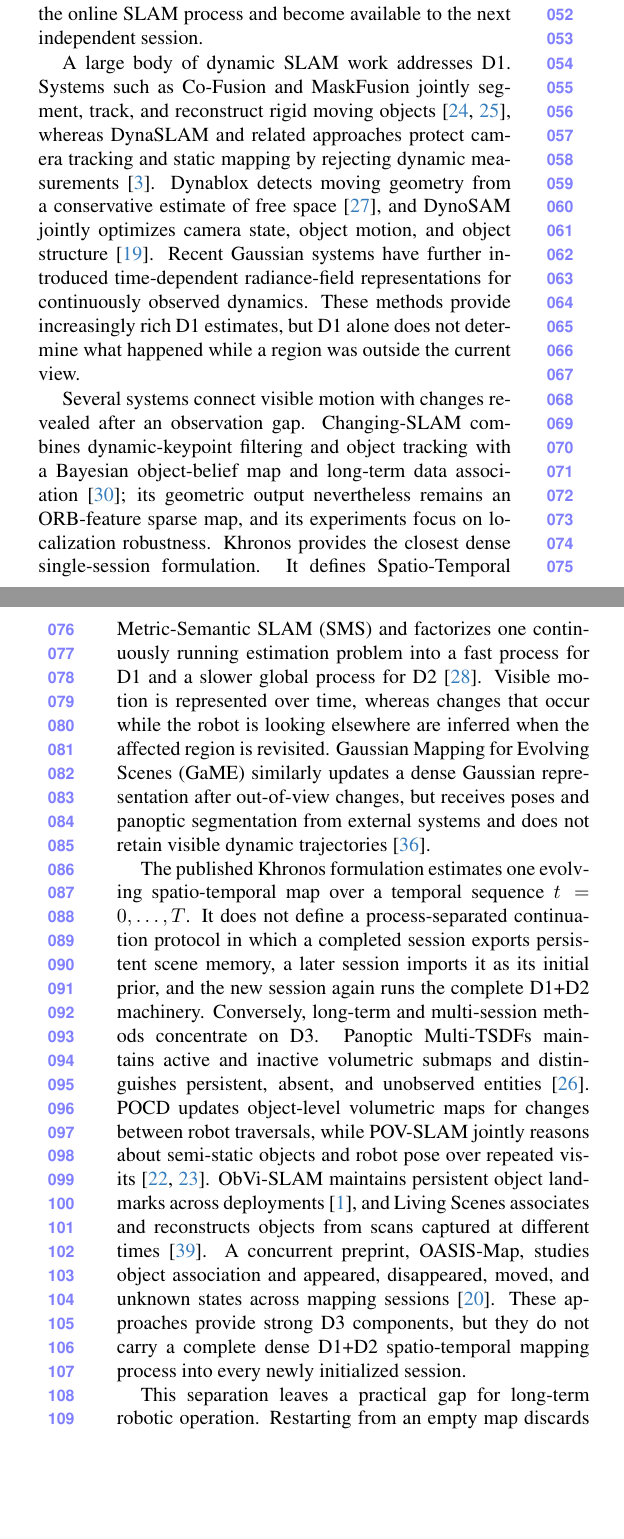
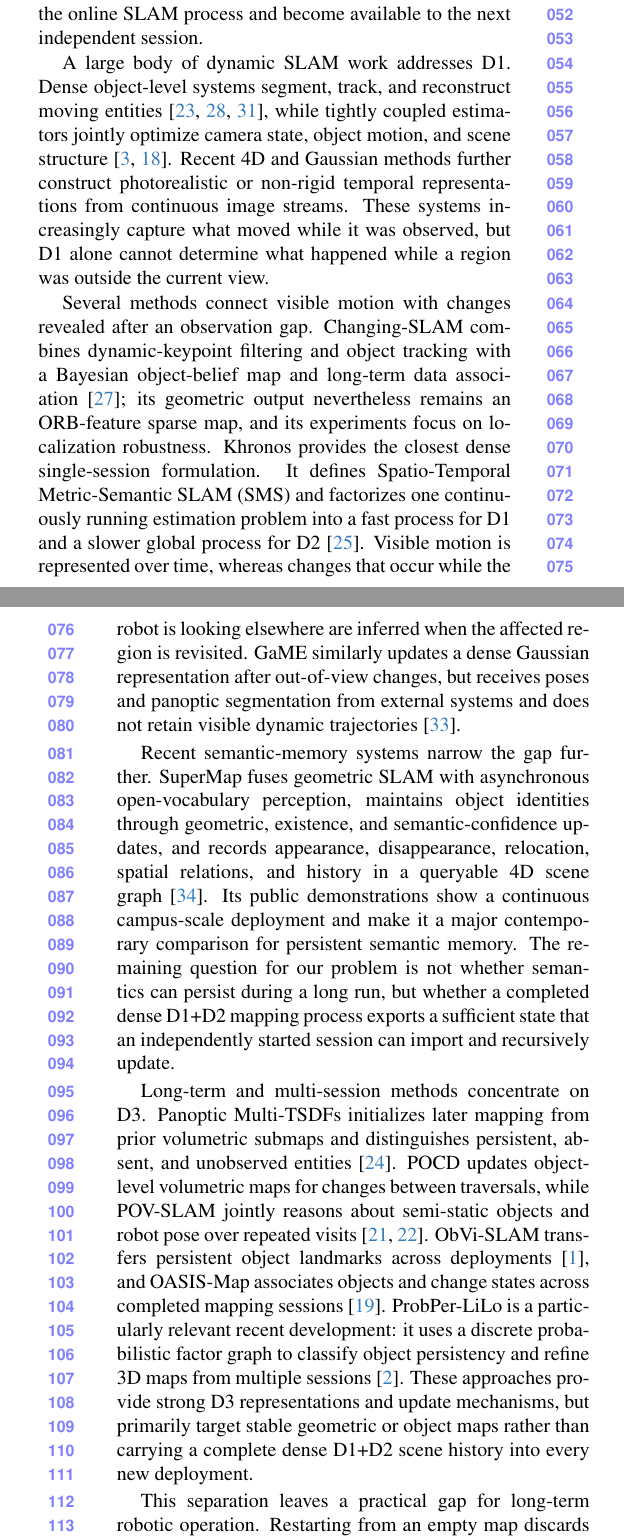
Before and after one commit to giltchcity/myncv---rpsl---daicma, a LaTeX paper (manuscript/main.tex, which reads manuscript/sec/1_intro.tex): two parts of the columns of pages 1 and 2 of 6, joined at a grey line, cut so that both start at the same text, the shorter picture padded with empty space. Compiled offline with pdfLaTeX.

Commit message:
Update introduction after broad dynamic mapping search

```diff
--- a/manuscript/sec/1_intro.tex
+++ b/manuscript/sec/1_intro.tex
@@ -36,20 +36,16 @@ persistence requirement to this same scene reasoning: the distinction among
 persistent, absent, unobserved, and new content must survive termination of the
 online SLAM process and become available to the next independent session.
 
-A large body of dynamic SLAM work addresses D1. Systems such as Co-Fusion and
-MaskFusion jointly segment, track, and reconstruct rigid moving
-objects~\cite{runz2017cofusion,runz2018maskfusion}, whereas DynaSLAM and related
-approaches protect camera tracking and static mapping by rejecting dynamic
-measurements~\cite{bescos2018dynaslam}. Dynablox detects moving geometry from a
-conservative estimate of free space~\cite{schmid2023dynablox}, and DynoSAM
-jointly optimizes camera state, object motion, and object
-structure~\cite{morris2025dynosam}. Recent Gaussian systems have further
-introduced time-dependent radiance-field representations for continuously
-observed dynamics. These methods provide increasingly rich D1 estimates, but D1
-alone does not determine what happened while a region was outside the current
-view.
+A large body of dynamic SLAM work addresses D1. Dense object-level systems
+segment, track, and reconstruct moving entities~\cite{runz2017cofusion,xu2019midfusion,strecke2019emfusion},
+while tightly coupled estimators jointly optimize camera state, object motion,
+and scene structure~\cite{bescos2021dynaslam2,morris2025dynosam}. Recent 4D and
+Gaussian methods further construct photorealistic or non-rigid temporal
+representations from continuous image streams. These systems increasingly
+capture what moved while it was observed, but D1 alone cannot determine what
+happened while a region was outside the current view.
 
-Several systems connect visible motion with changes revealed after an
+Several methods connect visible motion with changes revealed after an
 observation gap. Changing-SLAM combines dynamic-keypoint filtering and object
 tracking with a Bayesian object-belief map and long-term data
 association~\cite{soares2023changing}; its geometric output nevertheless remains
@@ -59,31 +55,37 @@ Spatio-Temporal Metric-Semantic SLAM (SMS) and factorizes one continuously
 running estimation problem into a fast process for D1 and a slower global
 process for D2~\cite{schmid2024khronos}. Visible motion is represented over time,
 whereas changes that occur while the robot is looking elsewhere are inferred
-when the affected region is revisited. Gaussian Mapping for Evolving Scenes
-(GaME) similarly updates a dense Gaussian representation after out-of-view
-changes, but receives poses and panoptic segmentation from external systems and
-does not retain visible dynamic trajectories~\cite{yugay2026game}.
+when the affected region is revisited. GaME similarly updates a dense Gaussian
+representation after out-of-view changes, but receives poses and panoptic
+segmentation from external systems and does not retain visible dynamic
+trajectories~\cite{yugay2026game}.
 
-The published Khronos formulation estimates one evolving spatio-temporal map
-over a temporal sequence $t=0,\ldots,T$. It does not define a process-separated
-continuation protocol in which a completed session exports persistent scene
-memory, a later session imports it as its initial prior, and the new session
-again runs the complete D1+D2 machinery. Conversely, long-term and multi-session
-methods concentrate on D3. Panoptic Multi-TSDFs maintains active and inactive
-volumetric submaps and distinguishes persistent, absent, and unobserved
-entities~\cite{schmid2022panoptic}. POCD updates object-level volumetric maps for
-changes between robot traversals, while POV-SLAM jointly reasons about
-semi-static objects and robot pose over repeated visits~\cite{qian2022pocd,qian2023povslam}.
-ObVi-SLAM maintains persistent object landmarks across deployments~\cite{adkins2024obvislam},
-and Living Scenes associates and reconstructs objects from scans captured at
-different times~\cite{zhu2024livingscenes}. A concurrent preprint, OASIS-Map,
-studies object association and appeared, disappeared, moved, and unknown states
-across mapping sessions~\cite{oh2026oasismap}.
-% STATUS NOTE: OASIS-Map is an under-review preprint as of 2026-08-06.
-% Re-check its publication status before submission and decide whether to retain it.
-These approaches provide strong D3 components, but they do not carry a complete
-dense D1+D2 spatio-temporal mapping process into every newly initialized
-session.
+Recent semantic-memory systems narrow the gap further. SuperMap fuses geometric
+SLAM with asynchronous open-vocabulary perception, maintains object identities
+through geometric, existence, and semantic-confidence updates, and records
+appearance, disappearance, relocation, spatial relations, and history in a
+queryable 4D scene graph~\cite{zhao2026supermap}. Its public demonstrations show a
+continuous campus-scale deployment and make it a major contemporary comparison
+for persistent semantic memory. The remaining question for our problem is not
+whether semantics can persist during a long run, but whether a completed dense
+D1+D2 mapping process exports a sufficient state that an independently started
+session can import and recursively update.
+
+Long-term and multi-session methods concentrate on D3. Panoptic Multi-TSDFs
+initializes later mapping from prior volumetric submaps and distinguishes
+persistent, absent, and unobserved entities~\cite{schmid2022panoptic}. POCD
+updates object-level volumetric maps for changes between traversals, while
+POV-SLAM jointly reasons about semi-static objects and robot pose over repeated
+visits~\cite{qian2022pocd,qian2023povslam}. ObVi-SLAM transfers persistent object
+landmarks across deployments~\cite{adkins2024obvislam}, and OASIS-Map associates
+objects and change states across completed mapping sessions~\cite{oh2026oasismap}.
+% STATUS NOTE: OASIS-Map is an under-review preprint as of 2026-08-07.
+ProbPer-LiLo is a particularly relevant recent development: it uses a discrete
+probabilistic factor graph to classify object persistency and refine 3D maps from
+multiple sessions~\cite{ali2026probperlilo}. These approaches provide strong D3
+representations and update mechanisms, but primarily target stable geometric or
+object maps rather than carrying a complete dense D1+D2 scene history into every
+new deployment.
 
 This separation leaves a practical gap for long-term robotic operation.
 Restarting from an empty map discards valid historical coverage. Replacing the
```
Also changed, not shown: manuscript/sec/1_intro.tex (6 more changed lines).
